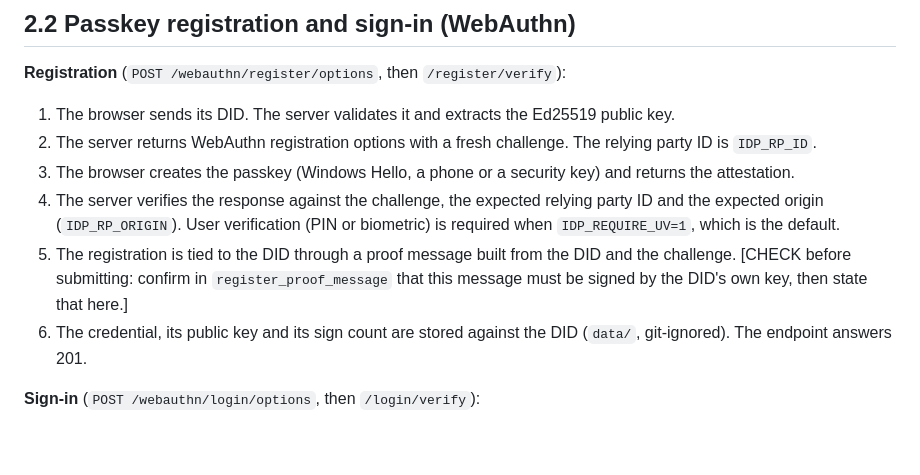
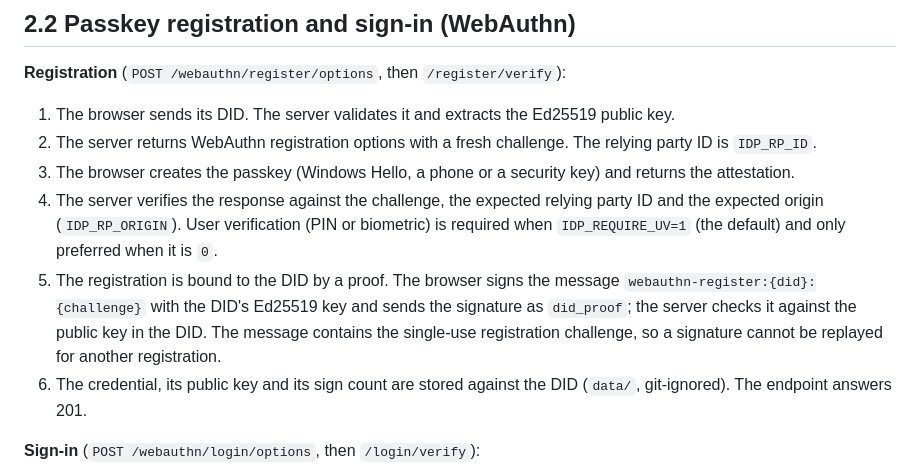
Before and after one commit to Vigneshyadala/zero-trust-idp-mesh, a Markdown page: docs/report/02-cryptographic-workflows.md, the part around the change. Drawn GitHub-style; blank space fills up the shorter version.

Commit message:
docs(report): passkey proof details and corrected test counts

```diff
--- a/docs/report/02-cryptographic-workflows.md
+++ b/docs/report/02-cryptographic-workflows.md
@@ -21,11 +21,13 @@ and cannot be altered by the server.
    and returns the attestation.
 4. The server verifies the response against the challenge, the expected relying
    party ID and the expected origin (`IDP_RP_ORIGIN`). User verification (PIN or
-   biometric) is required when `IDP_REQUIRE_UV=1`, which is the default.
-5. The registration is tied to the DID through a proof message built from the
-   DID and the challenge. [CHECK before submitting: confirm in
-   `register_proof_message` that this message must be signed by the DID's own
-   key, then state that here.]
+   biometric) is required when `IDP_REQUIRE_UV=1` (the default) and only
+   preferred when it is `0`.
+5. The registration is bound to the DID by a proof. The browser signs the
+   message `webauthn-register:{did}:{challenge}` with the DID's Ed25519 key
+   and sends the signature as `did_proof`; the server checks it against the
+   public key in the DID. The message contains the single-use registration
+   challenge, so a signature cannot be replayed for another registration.
 6. The credential, its public key and its sign count are stored against the DID
    (`data/`, git-ignored). The endpoint answers 201.
 
```
Also changed, not shown: docs/report/04-deployment-and-conclusion.md (+3 -3 lines).
